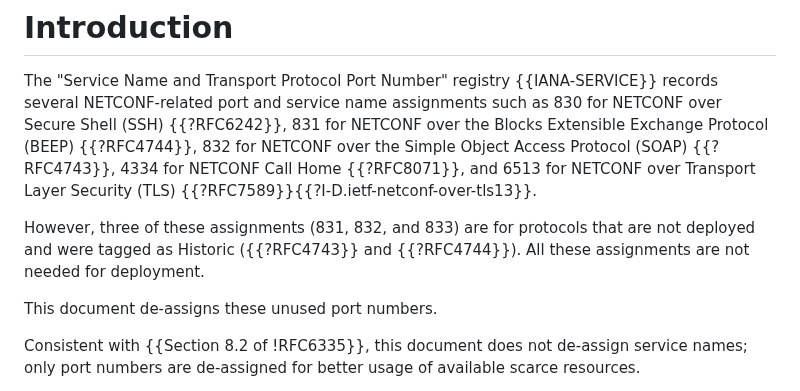
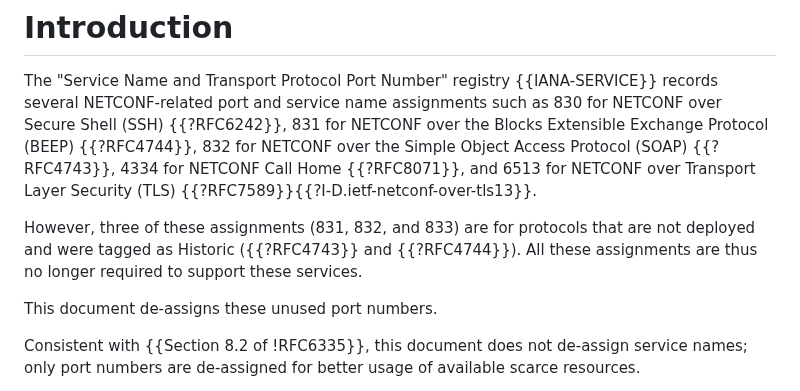
Before and after one commit to boucadair/netconf-port-numbers, a Markdown page: draft-ietf-netconf-port-numbers.md, the part around the change. Rendered like a GitHub page.

```diff
--- a/draft-ietf-netconf-port-numbers.md
+++ b/draft-ietf-netconf-port-numbers.md
@@ -44,7 +44,7 @@ such as 830 for NETCONF over Secure Shell (SSH) {{?RFC6242}}, 831 for NETCONF ov
 832 for NETCONF over the Simple Object Access Protocol (SOAP) {{?RFC4743}}, 4334 for NETCONF Call Home {{?RFC8071}},
 and 6513 for NETCONF over Transport Layer Security (TLS) {{?RFC7589}}{{?I-D.ietf-netconf-over-tls13}}.
 
-However, three of these assignments (831, 832, and 833) are for protocols that are not deployed and were tagged as Historic ({{?RFC4743}} and {{?RFC4744}}). All these assignments are not needed for deployment.
+However, three of these assignments (831, 832, and 833) are for protocols that are not deployed and were tagged as Historic ({{?RFC4743}} and {{?RFC4744}}). All these assignments are thus no longer required to support these services.
 
 This document de-assigns these unused port numbers.
 
```
